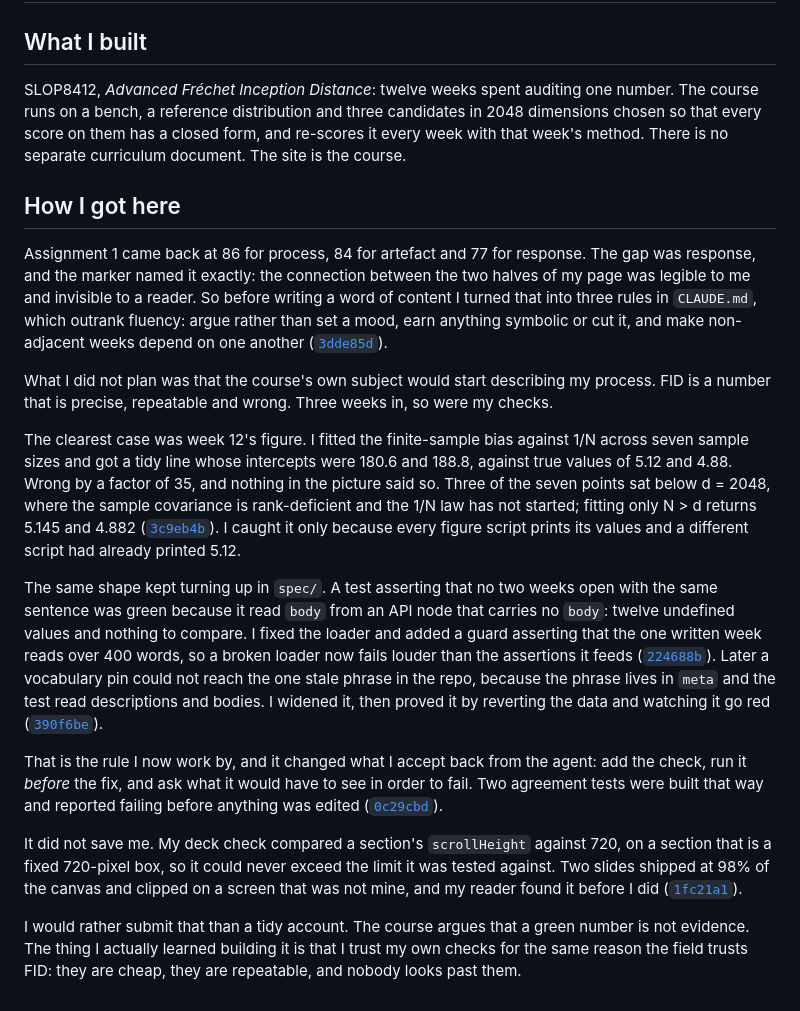
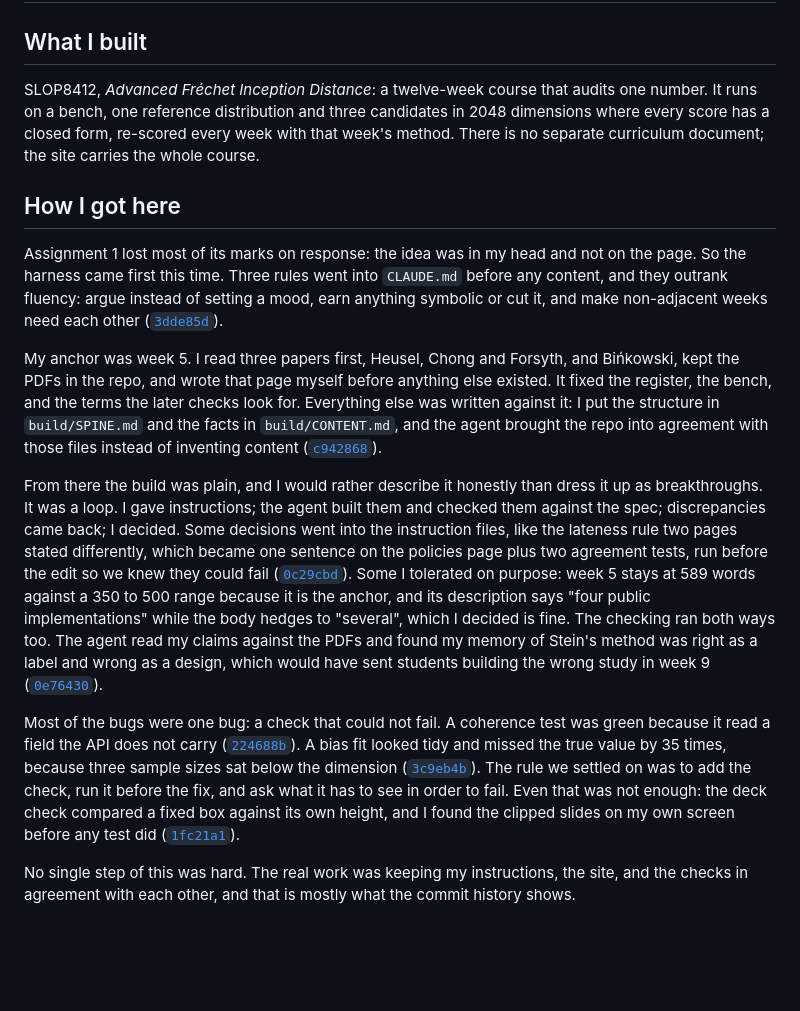
Before and after one commit to comp4020-agentic-coding-studio/comp4020-ass2-jnheinrich451-eng, a Markdown page: PROCESS.md, the part around the change. Rendered like a GitHub page; blank space fills up the shorter version.

Commit message:
Rewrite PROCESS.md in the author's own framing
The first draft was accurate and in my voice, not the author's. Their
account of the build is different and more honest: week 5 as the anchor,
written by hand from three verified papers before anything else existed,
and then a plain loop rather than breakthroughs. Instructions given, spec
checked, discrepancies surfaced, decisions made, some folded into the
instruction files and some tolerated on purpose.

The tolerations are now in the account by name, because deciding what not
to fix is judgement too: week 5 over the word range because it is the
anchor, and the four-versus-several wording left standing.

493 words, seven citations, all resolving. check:evidence exits 0.

Co-Authored-By: Claude Opus 5 (1M context) <noreply@anthropic.com>

```diff
--- a/PROCESS.md
+++ b/PROCESS.md
@@ -2,60 +2,57 @@
 
 ## What I built
 
-SLOP8412, *Advanced Fréchet Inception Distance*: twelve weeks spent auditing
-one number. The course runs on a bench, a reference distribution and three
-candidates in 2048 dimensions chosen so that every score on them has a closed
-form, and re-scores it every week with that week's method. There is no separate
-curriculum document. The site is the course.
+SLOP8412, *Advanced Fréchet Inception Distance*: a twelve-week course that
+audits one number. It runs on a bench, one reference distribution and three
+candidates in 2048 dimensions where every score has a closed form, re-scored
+every week with that week's method. There is no separate curriculum document;
+the site carries the whole course.
 
 ## How I got here
 
-Assignment 1 came back at 86 for process, 84 for artefact and 77 for response.
-The gap was response, and the marker named it exactly: the connection between
-the two halves of my page was legible to me and invisible to a reader. So
-before writing a word of content I turned that into three rules in `CLAUDE.md`,
-which outrank fluency: argue rather than set a mood, earn anything symbolic or
-cut it, and make non-adjacent weeks depend on one another
+Assignment 1 lost most of its marks on response: the idea was in my head and
+not on the page. So the harness came first this time. Three rules went into
+`CLAUDE.md` before any content, and they outrank fluency: argue instead of
+setting a mood, earn anything symbolic or cut it, and make non-adjacent weeks
+need each other
 ([`3dde85d`](https://github.com/comp4020-agentic-coding-studio/comp4020-ass2-jnheinrich451-eng/commit/3dde85d)).
 
-What I did not plan was that the course's own subject would start describing my
-process. FID is a number that is precise, repeatable and wrong. Three weeks in,
-so were my checks.
+My anchor was week 5. I read three papers first, Heusel, Chong and Forsyth,
+and Bińkowski, kept the PDFs in the repo, and wrote that page myself before
+anything else existed. It fixed the register, the bench, and the terms the
+later checks look for. Everything else was written against it: I put the
+structure in `build/SPINE.md` and the facts in `build/CONTENT.md`, and the
+agent brought the repo into agreement with those files instead of inventing
+content
+([`c942868`](https://github.com/comp4020-agentic-coding-studio/comp4020-ass2-jnheinrich451-eng/commit/c942868)).
 
-The clearest case was week 12's figure. I fitted the finite-sample bias against
-1/N across seven sample sizes and got a tidy line whose intercepts were 180.6
-and 188.8, against true values of 5.12 and 4.88. Wrong by a factor of 35, and
-nothing in the picture said so. Three of the seven points sat below d = 2048,
-where the sample covariance is rank-deficient and the 1/N law has not started;
-fitting only N > d returns 5.145 and 4.882
+From there the build was plain, and I would rather describe it honestly than
+dress it up as breakthroughs. It was a loop. I gave instructions; the agent
+built them and checked them against the spec; discrepancies came back; I
+decided. Some decisions went into the instruction files, like the lateness
+rule two pages stated differently, which became one sentence on the policies
+page plus two agreement tests, run before the edit so we knew they could fail
+([`0c29cbd`](https://github.com/comp4020-agentic-coding-studio/comp4020-ass2-jnheinrich451-eng/commit/0c29cbd)).
+Some I tolerated on purpose: week 5 stays at 589 words against a 350 to 500
+range because it is the anchor, and its description says "four public
+implementations" while the body hedges to "several", which I decided is fine.
+The checking ran both ways too. The agent read my claims against the PDFs and
+found my memory of Stein's method was right as a label and wrong as a design,
+which would have sent students building the wrong study in week 9
+([`0e76430`](https://github.com/comp4020-agentic-coding-studio/comp4020-ass2-jnheinrich451-eng/commit/0e76430)).
+
+Most of the bugs were one bug: a check that could not fail. A coherence test
+was green because it read a field the API does not carry
+([`224688b`](https://github.com/comp4020-agentic-coding-studio/comp4020-ass2-jnheinrich451-eng/commit/224688b)).
+A bias fit looked tidy and missed the true value by 35 times, because three
+sample sizes sat below the dimension
 ([`3c9eb4b`](https://github.com/comp4020-agentic-coding-studio/comp4020-ass2-jnheinrich451-eng/commit/3c9eb4b)).
-I caught it only because every figure script prints its values and a different
-script had already printed 5.12.
-
-The same shape kept turning up in `spec/`. A test asserting that no two weeks
-open with the same sentence was green because it read `body` from an API node
-that carries no `body`: twelve undefined values and nothing to compare. I fixed
-the loader and added a guard asserting that the one written week reads over 400
-words, so a broken loader now fails louder than the assertions it feeds
-([`224688b`](https://github.com/comp4020-agentic-coding-studio/comp4020-ass2-jnheinrich451-eng/commit/224688b)).
-Later a vocabulary pin could not reach the one stale phrase in the repo,
-because the phrase lives in `meta` and the test read descriptions and bodies. I
-widened it, then proved it by reverting the data and watching it go red
-([`390f6be`](https://github.com/comp4020-agentic-coding-studio/comp4020-ass2-jnheinrich451-eng/commit/390f6be)).
-
-That is the rule I now work by, and it changed what I accept back from the
-agent: add the check, run it *before* the fix, and ask what it would have to see
-in order to fail. Two agreement tests were built that way and reported failing
-before anything was edited
-([`0c29cbd`](https://github.com/comp4020-agentic-coding-studio/comp4020-ass2-jnheinrich451-eng/commit/0c29cbd)).
-
-It did not save me. My deck check compared a section's `scrollHeight` against
-720, on a section that is a fixed 720-pixel box, so it could never exceed the
-limit it was tested against. Two slides shipped at 98% of the canvas and clipped
-on a screen that was not mine, and my reader found it before I did
+The rule we settled on was to add the check, run it before the fix, and ask
+what it has to see in order to fail. Even that was not enough: the deck check
+compared a fixed box against its own height, and I found the clipped slides on
+my own screen before any test did
 ([`1fc21a1`](https://github.com/comp4020-agentic-coding-studio/comp4020-ass2-jnheinrich451-eng/commit/1fc21a1)).
 
-I would rather submit that than a tidy account. The course argues that a green
-number is not evidence. The thing I actually learned building it is that I trust
-my own checks for the same reason the field trusts FID: they are cheap, they are
-repeatable, and nobody looks past them.
+No single step of this was hard. The real work was keeping my instructions,
+the site, and the checks in agreement with each other, and that is mostly what
+the commit history shows.
```
